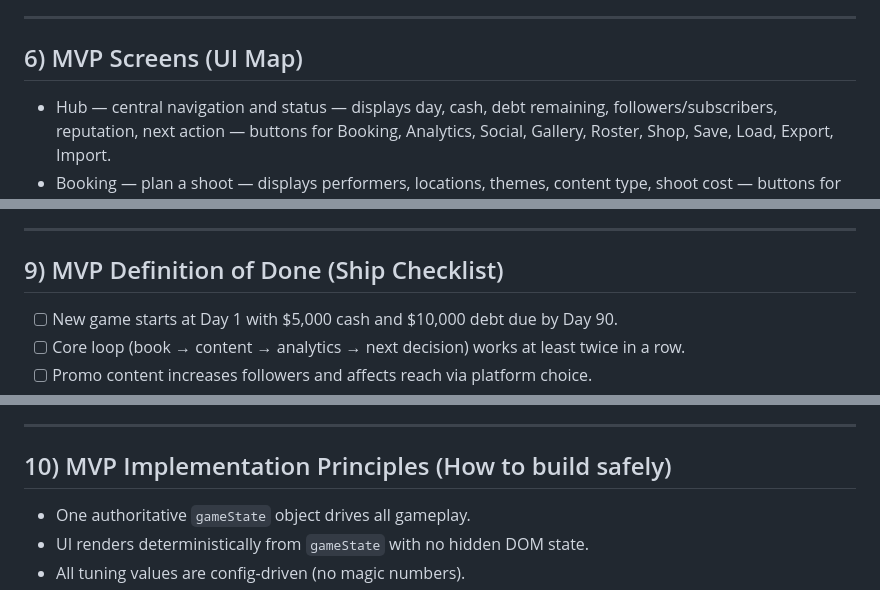
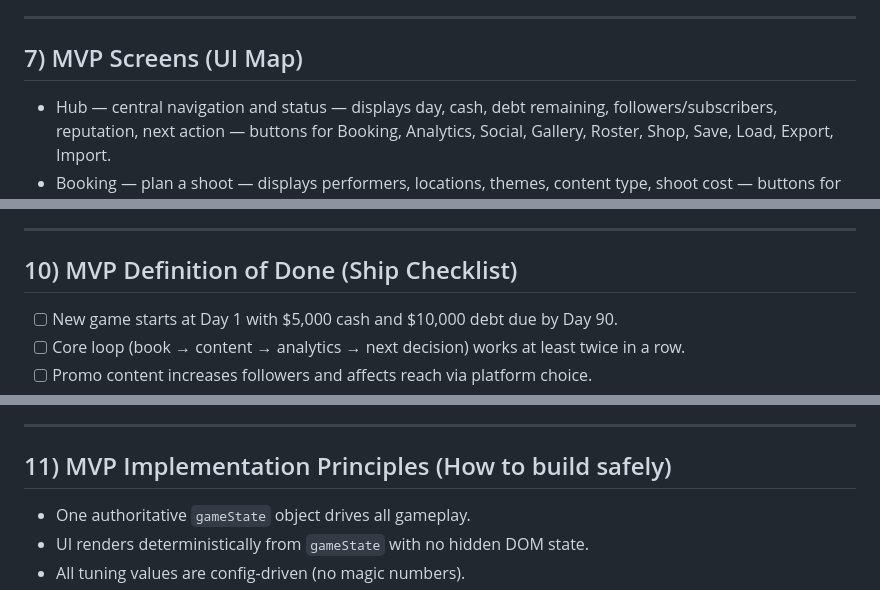
Before and after one commit to mikeroz187-cyber/Simple-Web-Game-Final, a Markdown page: docs/MVP/MVP_OVERVIEW.md, 3 parts joined by grey strips. Rendered like a GitHub page.

```diff
--- a/docs/MVP/MVP_OVERVIEW.md
+++ b/docs/MVP/MVP_OVERVIEW.md
@@ -48,7 +57,7 @@ Ship the smallest, stable loop that lets the player book a shoot, see results, a
 
 ---
 
-## 6) MVP Screens (UI Map)
+## 7) MVP Screens (UI Map)
 - Hub — central navigation and status — displays day, cash, debt remaining, followers/subscribers, reputation, next action — buttons for Booking, Analytics, Social, Gallery, Roster, Shop, Save, Load, Export, Import.
 - Booking — plan a shoot — displays performers, locations, themes, content type, shoot cost — buttons for Confirm Shoot, Back to Hub.
 - Content — view the generated content result — displays content placeholder and shoot summary — buttons for View Analytics, Back to Hub.
@@ -83,7 +92,7 @@ Ship the smallest, stable loop that lets the player book a shoot, see results, a
 
 ---
 
-## 9) MVP Definition of Done (Ship Checklist)
+## 10) MVP Definition of Done (Ship Checklist)
 - [ ] New game starts at Day 1 with $5,000 cash and $10,000 debt due by Day 90.
 - [ ] Core loop (book → content → analytics → next decision) works at least twice in a row.
 - [ ] Promo content increases followers and affects reach via platform choice.
@@ -104,7 +113,7 @@ Ship the smallest, stable loop that lets the player book a shoot, see results, a
 
 ---
 
-## 10) MVP Implementation Principles (How to build safely)
+## 11) MVP Implementation Principles (How to build safely)
 - One authoritative `gameState` object drives all gameplay.
 - UI renders deterministically from `gameState` with no hidden DOM state.
 - All tuning values are config-driven (no magic numbers).
```
Also changed, not shown: other parts of docs/MVP/MVP_OVERVIEW.md (+13 -4 lines), CHANGELOG.md (+3 -0 lines), docs/MVP/MVP_BUILD_ORDER.md (+1 -1 lines).
